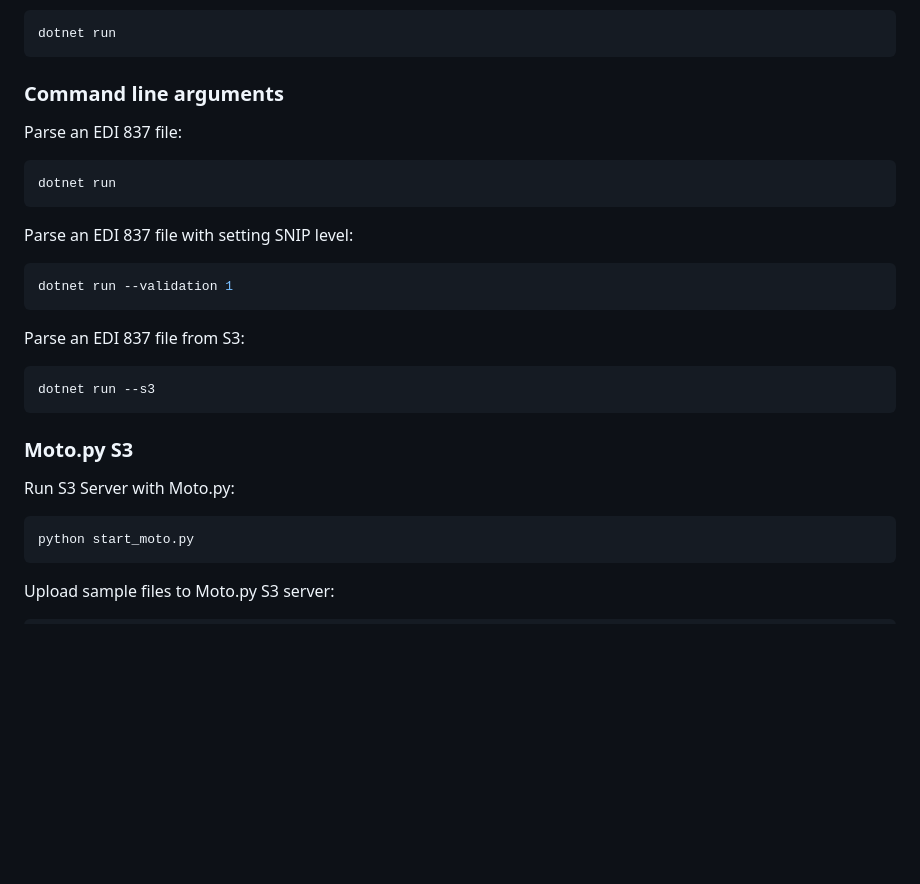
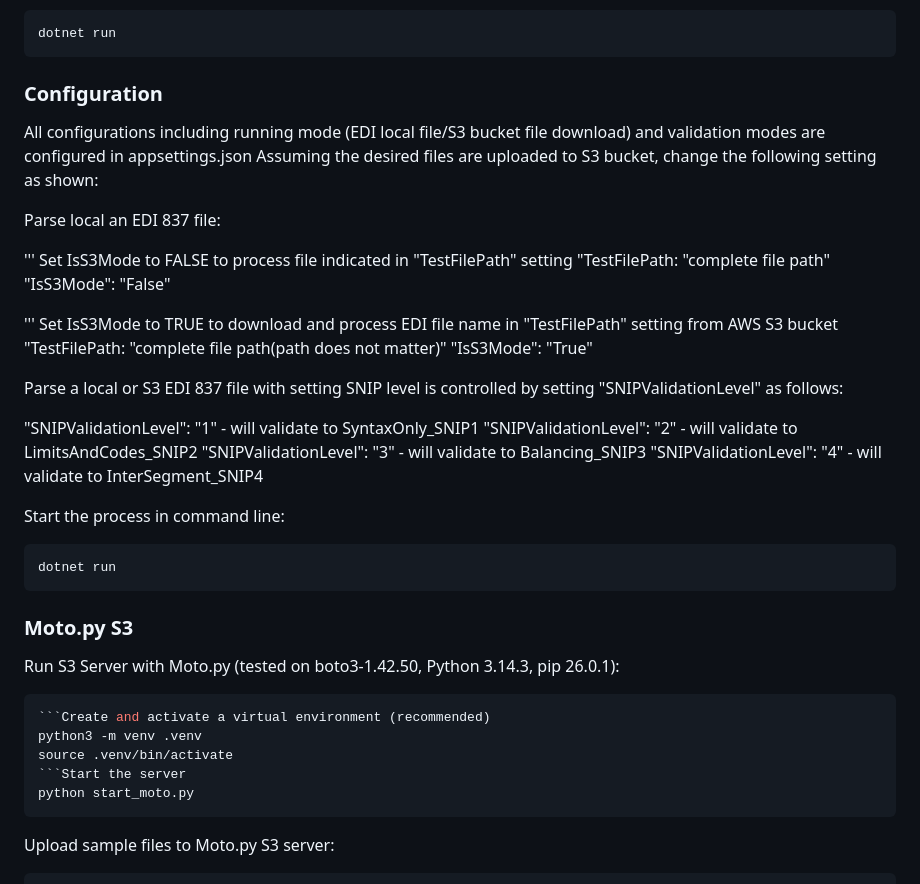
Before and after one commit to dhagan-va/ef-poc-2025, a Markdown page: README.md, the part around one of its changes. GitHub-like rendering; blank space fills up the shorter version.

Commit message:
Update README.md
Updated configuration details

````diff
--- a/README.md
+++ b/README.md
@@ -44,31 +44,44 @@ Parse an EDI 837 file:
 dotnet run
 ```
 
-### Command line arguments
+### Configuration
 
-Parse an EDI 837 file:
+All configurations including running mode (EDI local file/S3 bucket file download) and validation modes are configured in appsettings.json
+Assuming the desired files are uploaded to S3 bucket, change the following setting as shown:
+
+Parse local an EDI 837 file:
+
+''' Set IsS3Mode to FALSE to process file indicated in "TestFilePath" setting
+"TestFilePath: "complete file path"
+"IsS3Mode": "False"
+
+''' Set IsS3Mode to TRUE to download and process EDI file name in "TestFilePath" setting from AWS S3 bucket
+"TestFilePath: "complete file path(path does not matter)"
+"IsS3Mode": "True"
+
+
+Parse a local or S3 EDI 837 file with setting SNIP level is controlled by setting "SNIPValidationLevel" as follows:
+
+"SNIPValidationLevel": "1" - will validate to SyntaxOnly_SNIP1
+"SNIPValidationLevel": "2" - will validate to LimitsAndCodes_SNIP2
+"SNIPValidationLevel": "3" - will validate to Balancing_SNIP3
+"SNIPValidationLevel": "4" - will validate to InterSegment_SNIP4
+
+Start the process in command line:
 
 ```bash
 dotnet run
 ```
 
-Parse an EDI 837 file with setting SNIP level:
+### Moto.py S3
+
+Run S3 Server with Moto.py (tested on boto3-1.42.50, Python 3.14.3, pip 26.0.1):
 
 ```bash
-dotnet run --validation 1
-```
-
-Parse an EDI 837 file from S3:
-
-```bash
-dotnet run --s3
-```
-
-### Moto.py S3
-
-Run S3 Server with Moto.py:
-
-```bash
+```Create and activate a virtual environment (recommended)
+python3 -m venv .venv
+source .venv/bin/activate
+```Start the server
 python start_moto.py
 ```
 
````
Also changed, not shown: other parts of README.md (+1 -1 lines).
